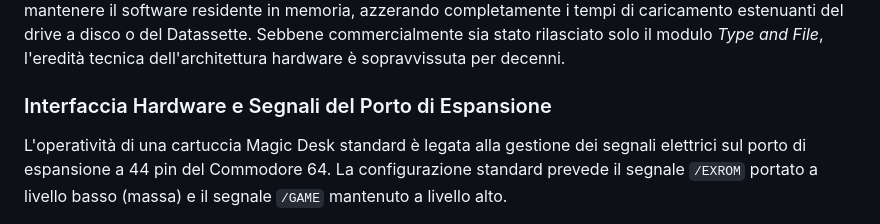
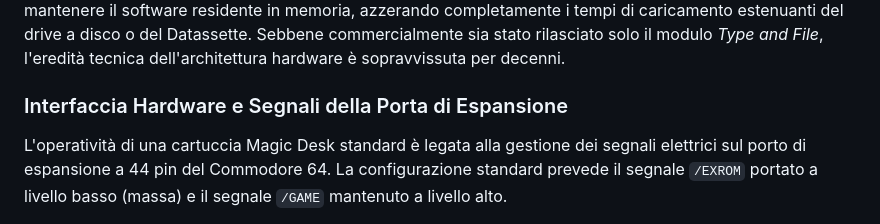
Before and after one commit to crystalct/MagicDeskPlus, a Markdown page: README.md, the part around the change. Rendered like a GitHub page.

```diff
--- a/README.md
+++ b/README.md
@@ -4,7 +4,7 @@
 
 Il formato di cartuccia **Magic Desk** nacque originariamente nel 1983 da un progetto di Commodore Business Machines, concepito per ospitare una suite di software di produttività semplificata (comprendente moduli come *Type and File*, *Spreadsheet* e *Financial Planning*). L'obiettivo fondamentale dei progettisti era mantenere il software residente in memoria, azzerando completamente i tempi di caricamento estenuanti del drive a disco o del Datassette. Sebbene commercialmente sia stato rilasciato solo il modulo *Type and File*, l'eredità tecnica dell'architettura hardware è sopravvissuta per decenni.
 
-### Interfaccia Hardware e Segnali del Porto di Espansione
+### Interfaccia Hardware e Segnali della Porta di Espansione
 L'operatività di una cartuccia Magic Desk standard è legata alla gestione dei segnali elettrici sul porto di espansione a 44 pin del Commodore 64. La configurazione standard prevede il segnale `/EXROM` portato a livello basso (massa) e il segnale `/GAME` mantenuto a livello alto.
 
 Questa impostazione istruisce il PLA (Programmable Logic Array) del C64 a mappare 8 KB di ROM esterna nella finestra di memoria compresa tra `$8000` e `$9FFF`, mantenendo inalterati il BASIC ROM e il KERNAL ROM.
```
